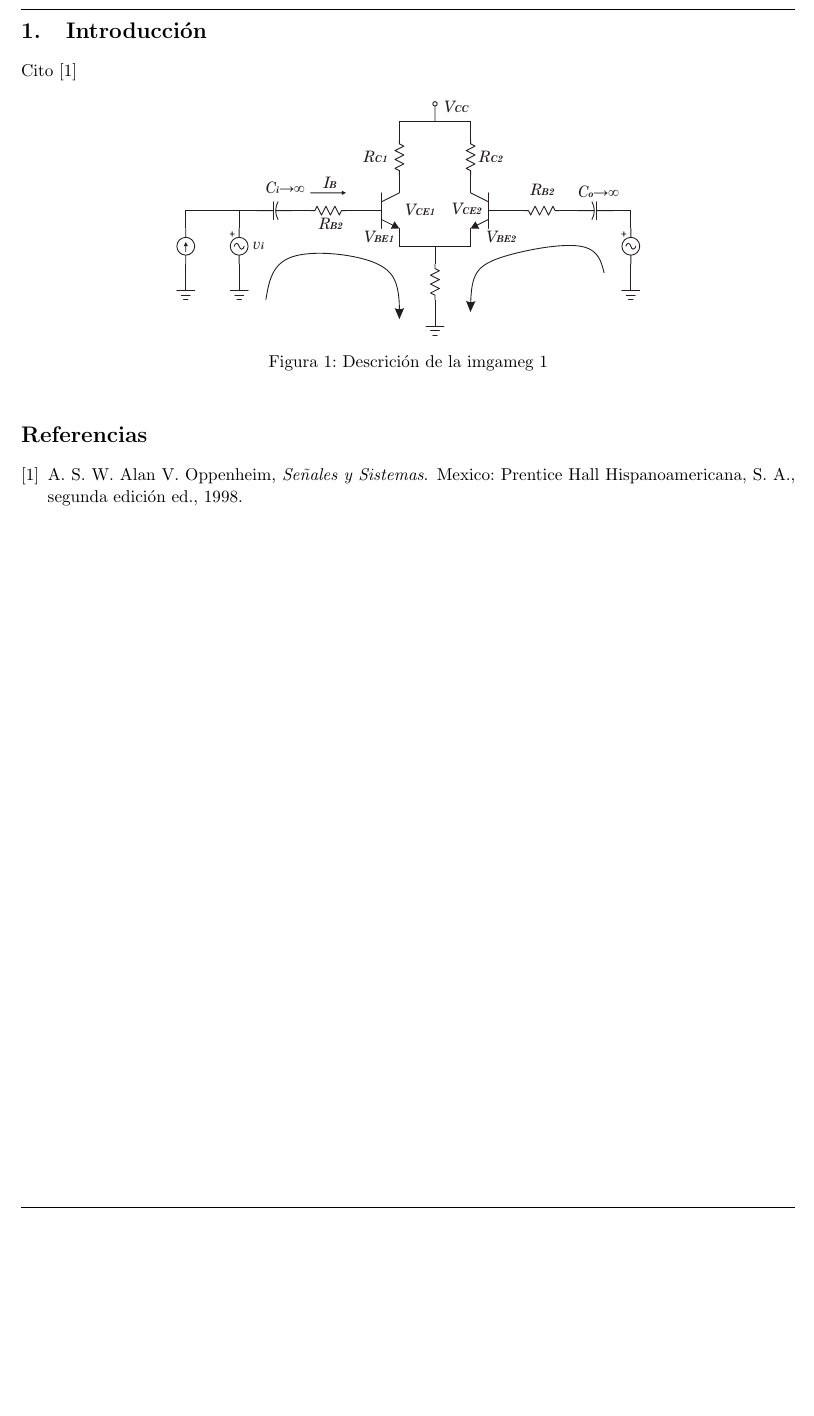
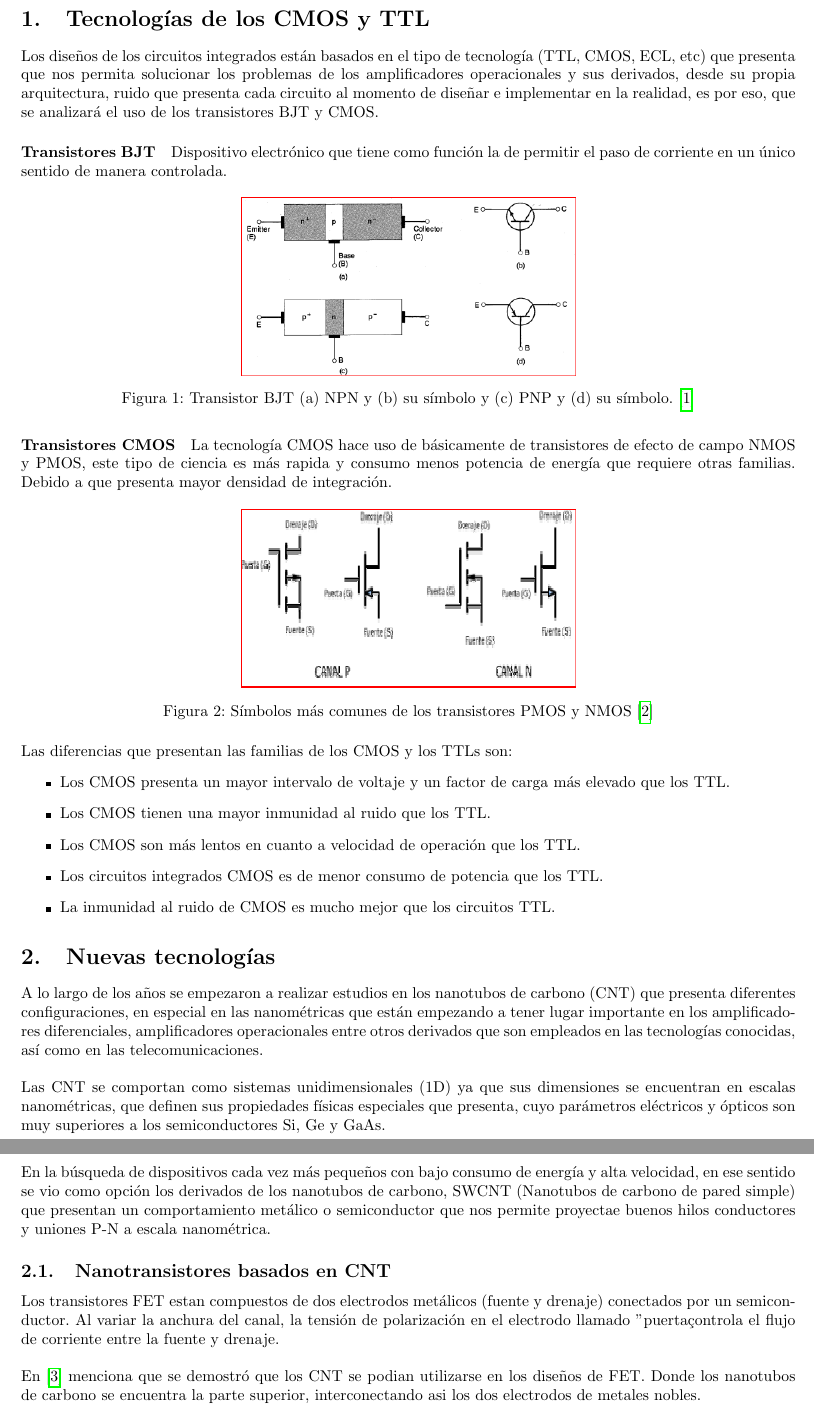
Before and after one commit to EdisonAbado/Amplificador-Diferencial-L2, a LaTeX document (Amplificador Diferencial - Report.tex): part of page 2 of 2 before the commit and two parts of pages 2 and 3 of 3 after it, the two joined at a grey line, cut at the place of the change, the shorter picture padded with empty space. The pictures show the PDF file Amplificador Diferencial - Report.pdf that the author committed with the source.

Commit message:
Report viernes

```diff
--- a/Amplificador Diferencial - Report.tex
+++ b/Amplificador Diferencial - Report.tex
@@ -134,11 +129,68 @@ Cito \cite{Oppenheim}
 
-\begin{figure}[h!]
-	\centering
-	\includegraphics[scale=1]{IMAGENES/prueba1}
-	\caption{Descrición de la imgameg 1}
-	\label{img1}
-\end{figure}
+\section{Tecnologías de los CMOS y TTL}
 
+Los diseños de los circuitos integrados están basados en el tipo de tecnología (TTL, CMOS, ECL, etc) que presenta que nos permita solucionar los problemas de los amplificadores operacionales y sus derivados, desde su propia arquitectura, ruido que presenta cada circuito al momento de diseñar e implementar en la realidad, es por eso, que se analizará el uso de los transistores BJT y CMOS.
+	\begin{paragraph}{Transistores BJT}
+		Dispositivo electrónico que tiene como función la de permitir el paso de corriente en un único sentido de manera controlada.
+		\begin{figure}[H]
+			\centering
+			\includegraphics[width=7.5cm,height=4cm]{IMAGENES/1.PNG}
+			\caption{Transistor BJT (a) NPN y (b) su símbolo y (c) PNP y (d) su símbolo. \cite{1}}
+			\label{f_1}
+		\end{figure}
+	\end{paragraph}
+
+
+
+	\begin{paragraph}{Transistores CMOS}
+		La tecnología CMOS hace uso de básicamente de transistores de efecto de campo NMOS y PMOS, este tipo de ciencia es más rapida y consumo menos potencia de energía que requiere otras familias. Debido a que presenta mayor densidad de integración.
+		\begin{figure}[!h]
+			\centering
+			\includegraphics[width=7.5cm,height=4cm]{IMAGENES/2.PNG}
+			\caption{Símbolos más comunes de los transistores PMOS y NMOS \cite{2}}
+			\label{f_2}
+		\end{figure}
+	\end{paragraph}
+
+
+
+	Las diferencias que presentan las familias de los CMOS y los TTLs son:
+	\begin{itemize}
+		\item Los CMOS presenta un mayor intervalo de voltaje y un factor de carga más elevado que los TTL.
+		\item Los CMOS tienen una mayor inmunidad al ruido que los TTL.
+		\item Los CMOS son más lentos en cuanto a velocidad de operación que los TTL.
+		\item Los circuitos integrados CMOS es de menor consumo de potencia que los TTL.
+		\item La inmunidad al ruido de CMOS es mucho mejor que los circuitos TTL.
+	\end{itemize}
+
+
+\section{Nuevas tecnologías}
+
+	A lo largo de los años se empezaron a realizar estudios en los nanotubos de carbono (CNT) que presenta diferentes configuraciones, en especial en las nanométricas que están empezando a tener lugar importante en los amplificadores diferenciales, amplificadores operacionales entre otros derivados que son empleados en las tecnologías conocidas, así como en las telecomunicaciones.\\
+
+	Las CNT se comportan como sistemas unidimensionales (1D) ya que sus dimensiones se encuentran en escalas nanométricas, que definen sus propiedades físicas especiales que presenta, cuyo parámetros eléctricos y ópticos son muy superiores a los semiconductores Si, Ge y GaAs.\\
+
+	En la búsqueda de dispositivos cada vez más pequeños con bajo consumo de energía y alta velocidad, en ese sentido se vio como opción los derivados de los nanotubos de carbono, SWCNT (Nanotubos de carbono de pared simple) que presentan un comportamiento metálico o semiconductor que nos permite proyectae buenos hilos conductores y uniones P-N a escala nanométrica.
+
+
+\subsection{Nanotransistores basados en CNT}
+
+	Los transistores FET estan compuestos de dos electrodos metálicos (fuente y drenaje) conectados por un semiconductor. Al variar la anchura del canal, la tensión de polarización en el electrodo llamado "puerta" controla el flujo de corriente entre la fuente y drenaje.\\
+
+	En \cite{3} menciona que se demostró que los CNT se podian utilizarse en los diseños de FET. Donde los nanotubos de carbono se encuentra la parte superior, interconectando asi los dos electrodos de metales nobles.
+	\begin{figure}[H]
+		\centering
+		\includegraphics[width=0.25\textwidth]{IMAGENES/3.PNG}
+		\caption{Imagen de transistor de efecto de campo con CNT obtenida por microscopio de fuerza atómica  \cite{3}}
+		\label{f_3}
+	\end{figure}
+
+
+
+
+
+	\bibliographystyle{ieeetr}
+	\bibliography{bibliografia}
 
 
 
```
Also changed, not shown: Amplificador Diferencial - Report.pdf, IMAGENES/logoLiBN.pdf (added), IMAGENES/logoLiC.pdf (added), Amplificador Diferencial - Report.tex (100 more changed lines).
